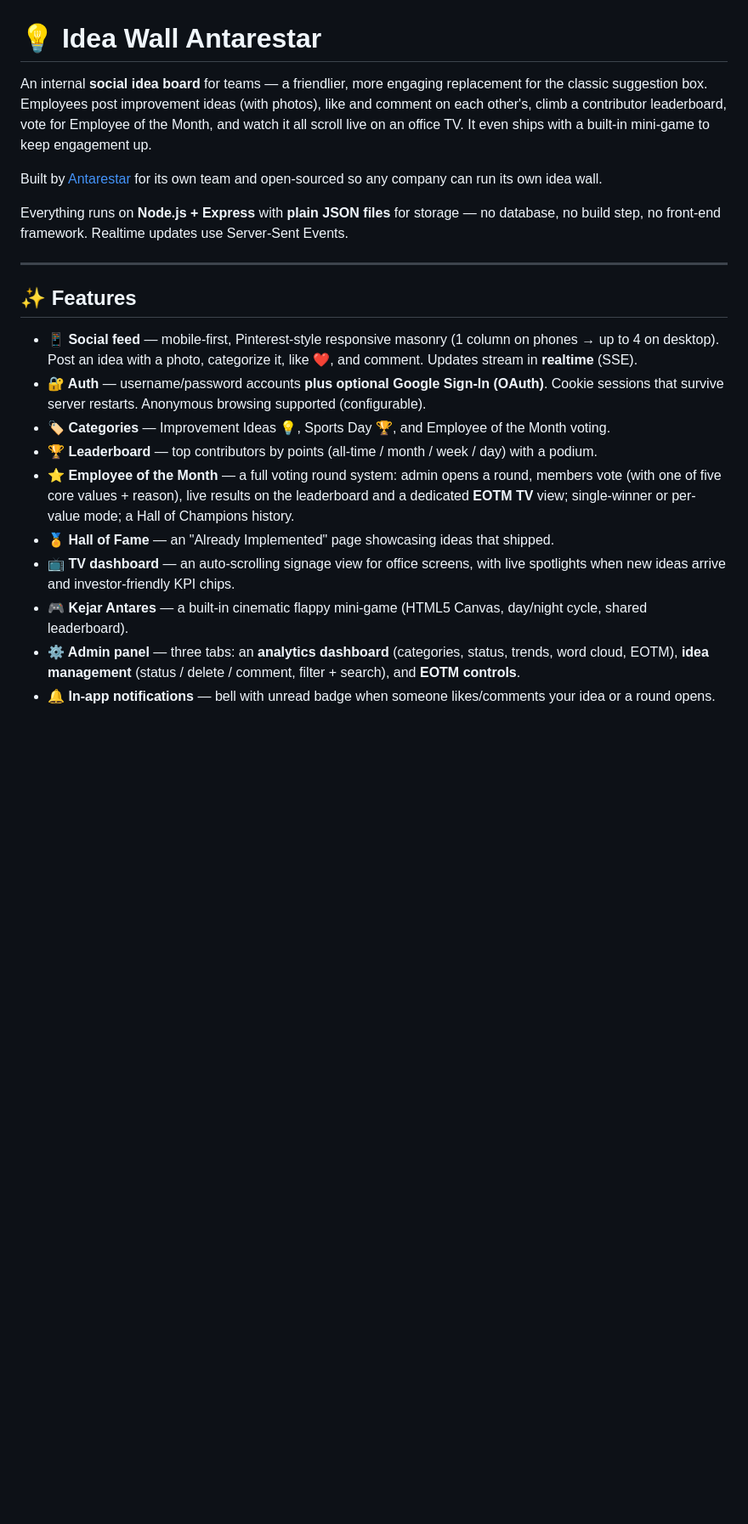
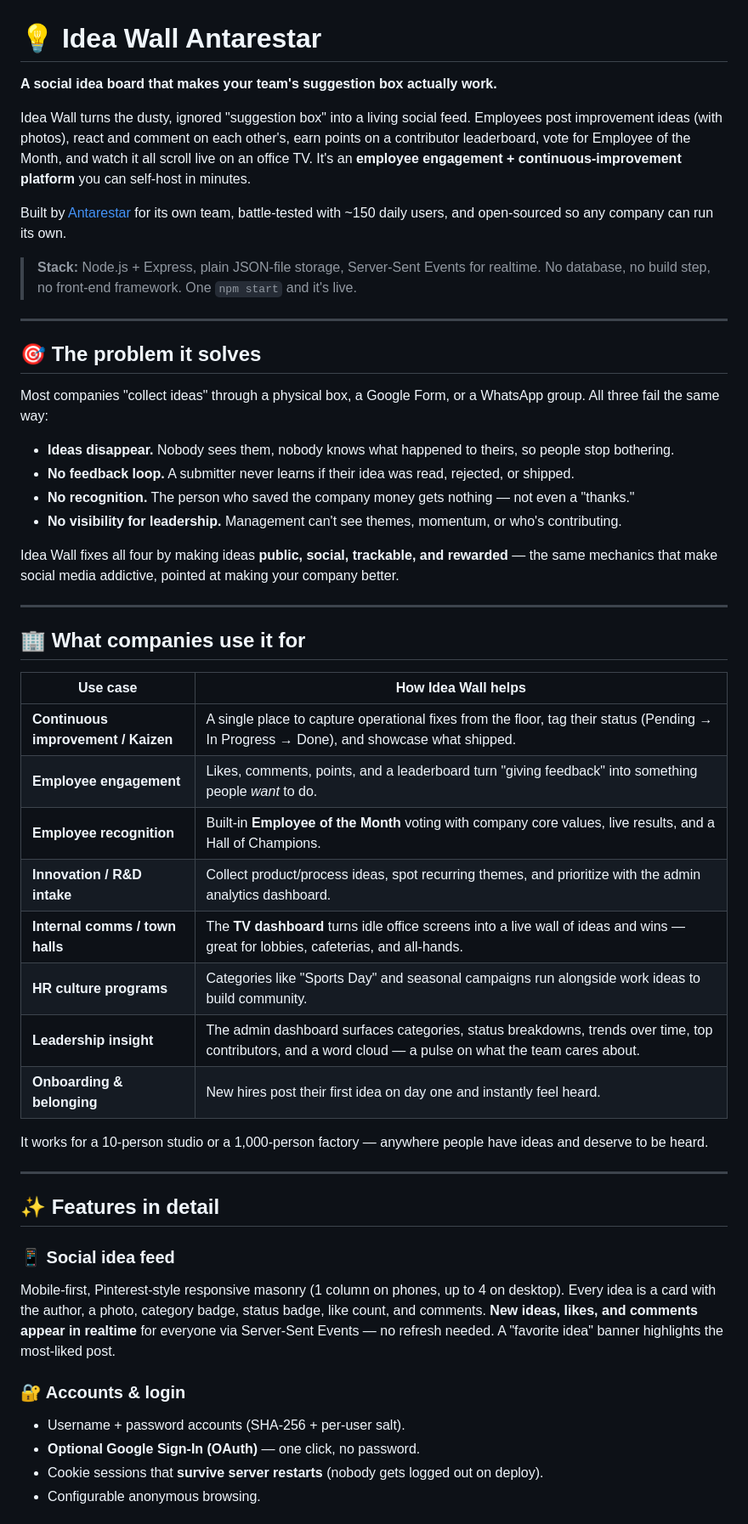
Before and after one commit to ffaizdaffa/idea-wall-antarestar, a Markdown page: README.md, the part around one of its changes. Shown at 85% size. Rendered like a GitHub page; blank space fills up the shorter version.

Commit message:
docs: expand README — what it is, the problem it solves, and company use cases

```diff
--- a/README.md
+++ b/README.md
@@ -1,22 +1,53 @@
 # 💡 Idea Wall Antarestar
 
-An internal **social idea board** for teams — a friendlier, more engaging replacement for the classic suggestion box. Employees post improvement ideas (with photos), like and comment on each other's, climb a contributor leaderboard, vote for Employee of the Month, and watch it all scroll live on an office TV. It even ships with a built-in mini-game to keep engagement up.
+**A social idea board that makes your team's suggestion box actually work.**
 
-Built by [Antarestar](https://antarestar.com) for its own team and open-sourced so any company can run its own idea wall.
+Idea Wall turns the dusty, ignored "suggestion box" into a living social feed. Employees post improvement ideas (with photos), react and comment on each other's, earn points on a contributor leaderboard, vote for Employee of the Month, and watch it all scroll live on an office TV. It's an **employee engagement + continuous-improvement platform** you can self-host in minutes.
 
-Everything runs on **Node.js + Express** with **plain JSON files** for storage — no database, no build step, no front-end framework. Realtime updates use Server-Sent Events.
+Built by [Antarestar](https://antarestar.com) for its own team, battle-tested with ~150 daily users, and open-sourced so any company can run its own.
+
+> **Stack:** Node.js + Express, plain JSON-file storage, Server-Sent Events for realtime. No database, no build step, no front-end framework. One `npm start` and it's live.
 
 ---
 
-## ✨ Features
+## 🎯 The problem it solves
 
-- **📱 Social feed** — mobile-first, Pinterest-style responsive masonry (1 column on phones → up to 4 on desktop). Post an idea with a photo, categorize it, like ❤️, and comment. Updates stream in **realtime** (SSE).
-- **🔐 Auth** — username/password accounts **plus optional Google Sign-In (OAuth)**. Cookie sessions that survive server restarts. Anonymous browsing supported (configurable).
-- **🏷️ Categories** — Improvement Ideas 💡, Sports Day 🏆, and Employee of the Month voting.
-- **🏆 Leaderboard** — top contributors by points (all-time / month / week / day) with a podium.
-- **⭐ Employee of the Month** — a full voting round system: admin opens a round, members vote (with one of five core values + reason), live results on the leaderboard and a dedicated **EOTM TV** view; single-winner or per-value mode; a Hall of Champions history.
-- **🏅 Hall of Fame** — an "Already Implemented" page showcasing ideas that shipped.
-- **📺 TV dashboard** — an auto-scrolling signage view for office screens, with live spotlights when new ideas arrive and investor-friendly KPI chips.
-- **🎮 Kejar Antares** — a built-in cinematic flappy mini-game (HTML5 Canvas, day/night cycle, shared leaderboard).
-- **⚙️ Admin panel** — three tabs: an **analytics dashboard** (categories, status, trends, word cloud, EOTM), **idea management** (status / delete / comment, filter + search), and **EOTM controls**.
-- **🔔 In-app notifications** — bell with unread badge when someone likes/comments your idea or a round opens.
+Most companies "collect ideas" through a physical box, a Google Form, or a WhatsApp group. All three fail the same way:
+
+- **Ideas disappear.** Nobody sees them, nobody knows what happened to theirs, so people stop bothering.
+- **No feedback loop.** A submitter never learns if their idea was read, rejected, or shipped.
+- **No recognition.** The person who saved the company money gets nothing — not even a "thanks."
+- **No visibility for leadership.** Management can't see themes, momentum, or who's contributing.
+
+Idea Wall fixes all four by making ideas **public, social, trackable, and rewarded** — the same mechanics that make social media addictive, pointed at making your company better.
+
+---
+
+## 🏢 What companies use it for
+
+| Use case | How Idea Wall helps |
+|----------|---------------------|
+| **Continuous improvement / Kaizen** | A single place to capture operational fixes from the floor, tag their status (Pending → In Progress → Done), and showcase what shipped. |
+| **Employee engagement** | Likes, comments, points, and a leaderboard turn "giving feedback" into something people *want* to do. |
+| **Employee recognition** | Built-in **Employee of the Month** voting with company core values, live results, and a Hall of Champions. |
+| **Innovation / R&D intake** | Collect product/process ideas, spot recurring themes, and prioritize with the admin analytics dashboard. |
+| **Internal comms / town halls** | The **TV dashboard** turns idle office screens into a live wall of ideas and wins — great for lobbies, cafeterias, and all-hands. |
+| **HR culture programs** | Categories like "Sports Day" and seasonal campaigns run alongside work ideas to build community. |
+| **Leadership insight** | The admin dashboard surfaces categories, status breakdowns, trends over time, top contributors, and a word cloud — a pulse on what the team cares about. |
+| **Onboarding & belonging** | New hires post their first idea on day one and instantly feel heard. |
+
+It works for a 10-person studio or a 1,000-person factory — anywhere people have ideas and deserve to be heard.
+
+---
+
+## ✨ Features in detail
+
+### 📱 Social idea feed
+Mobile-first, Pinterest-style responsive masonry (1 column on phones, up to 4 on desktop). Every idea is a card with the author, a photo, category badge, status badge, like count, and comments. **New ideas, likes, and comments appear in realtime** for everyone via Server-Sent Events — no refresh needed. A "favorite idea" banner highlights the most-liked post.
+
+### 🔐 Accounts & login
+- Username + password accounts (SHA-256 + per-user salt).
+- **Optional Google Sign-In (OAuth)** — one click, no password.
+- Cookie sessions that **survive server restarts** (nobody gets logged out on deploy).
+- Configurable anonymous browsing.
+
```
Also changed, not shown: other parts of README.md (+79 -53 lines).
